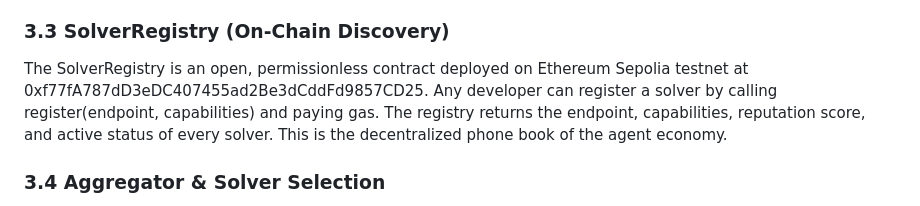
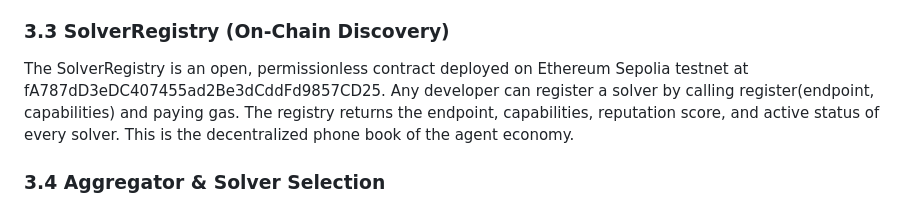
Before and after one commit to hormuz-Ai/intent-protocol-, a Markdown page: LITEPAPER.md, the part around the change. GitHub-like rendering.

```diff
--- a/LITEPAPER.md
+++ b/LITEPAPER.md
@@ -31,7 +31,7 @@ The ICL payload reaches an INTP Gateway — a lightweight HTTP endpoint that rea
 
 ### 3.3 SolverRegistry (On‑Chain Discovery)
 
-The SolverRegistry is an open, permissionless contract deployed on Ethereum Sepolia testnet at 0xf77fA787dD3eDC407455ad2Be3dCddFd9857CD25. Any developer can register a solver by calling register(endpoint, capabilities) and paying gas. The registry returns the endpoint, capabilities, reputation score, and active status of every solver. This is the decentralized phone book of the agent economy.
+The SolverRegistry is an open, permissionless contract deployed on Ethereum Sepolia testnet at fA787dD3eDC407455ad2Be3dCddFd9857CD25. Any developer can register a solver by calling register(endpoint, capabilities) and paying gas. The registry returns the endpoint, capabilities, reputation score, and active status of every solver. This is the decentralized phone book of the agent economy.
 
 ### 3.4 Aggregator & Solver Selection
 
```
